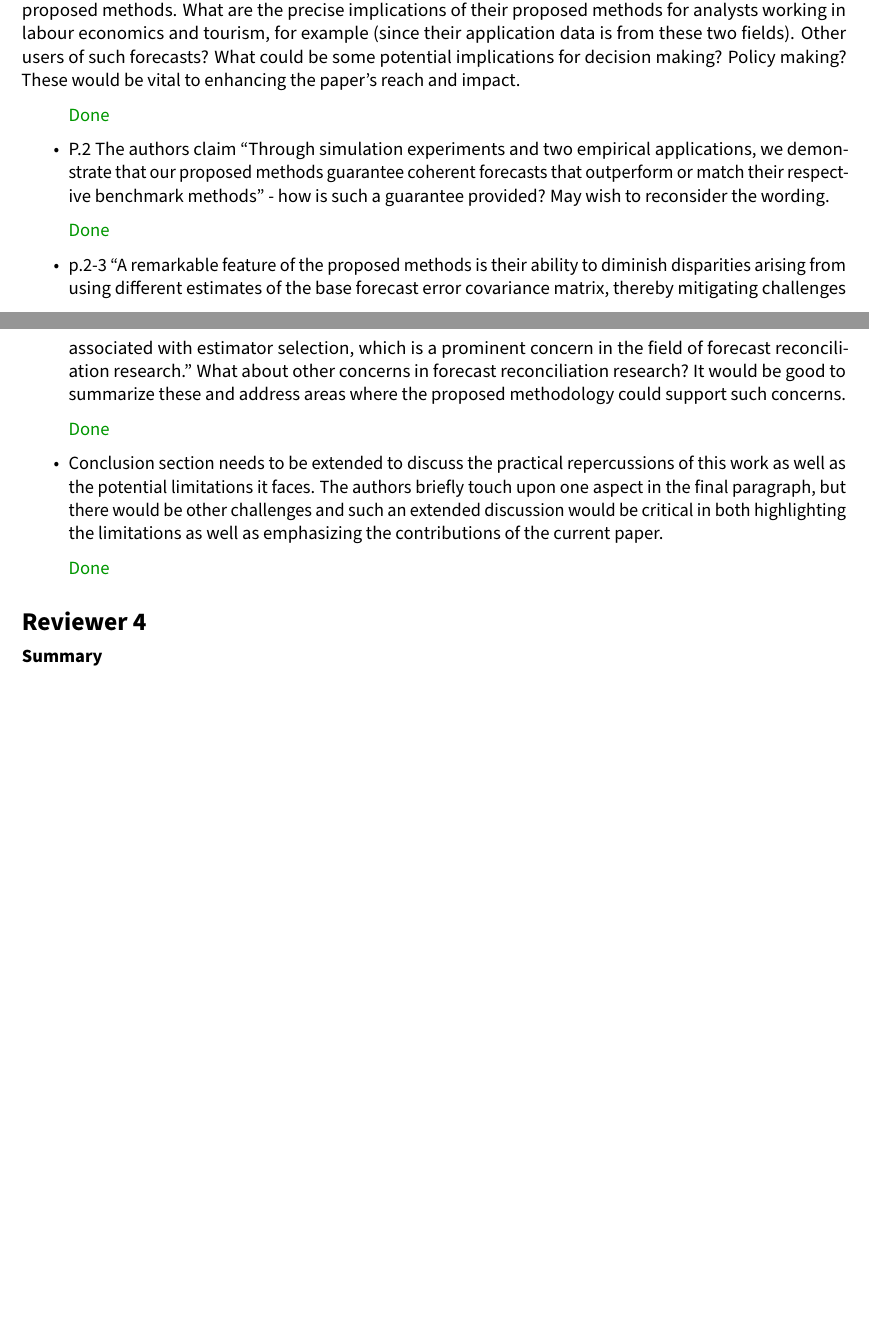
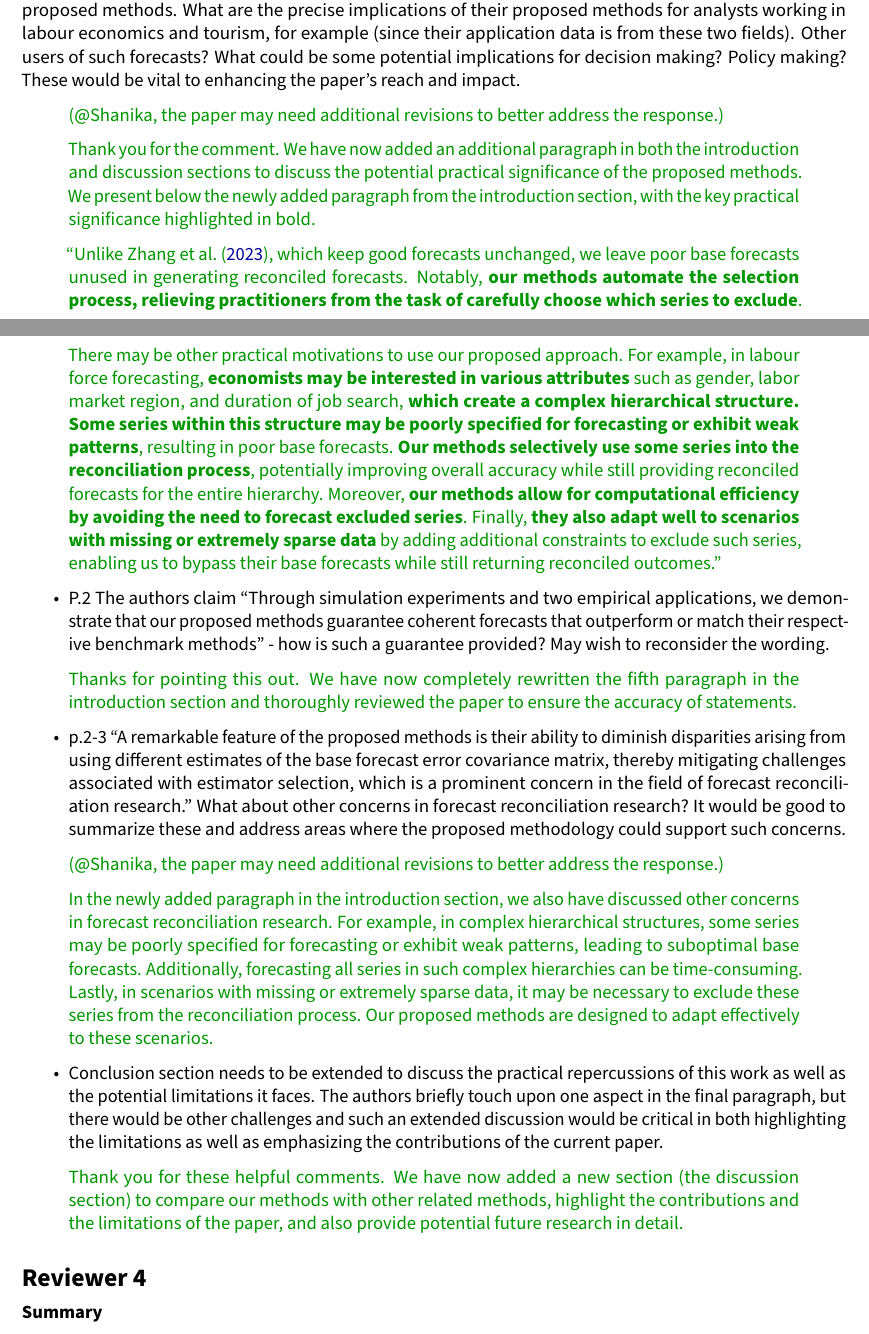
Before and after one commit to xqnwang/hfs, a Quarto document (paper/reviews/replyletter.qmd): two parts of pages 4 and 5 of 7 before the commit and two parts of pages 4 and 5 of 8 after it, joined at a grey line, cut so that both start at the same text, the shorter picture padded with empty space. The pictures show the output file paper/reviews/replyletter.pdf that the author committed with the source.

Commit message:
Responses to comments from R3

```diff
--- a/paper/reviews/replyletter.qmd
+++ b/paper/reviews/replyletter.qmd
@@ -91,19 +91,25 @@ This paper proposes novel forecast reconciliation methods incorporating time ser
 
 The paper focuses on an important area (i.e., forecast reconciliation), is theoretically rigorous and provides a good summary of the relevant research. Incorporating time series selection to strengthen forecast reconciliation has both theoretical and practical significance. While the authors are to be commanded on their theoretical approach, the paper lacks any substantive discussion on the practical significance of the proposed methods. What are the precise implications of their proposed methods for analysts working in labour economics and tourism, for example (since their application data is from these two fields). Other users of such forecasts? What could be some potential implications for decision making? Policy making? These would be vital to enhancing the paper's reach and impact.
 
-> Done
+> (\@Shanika, the paper may need additional revisions to better address the response.)
+>
+> Thank you for the comment. We have now added an additional paragraph in both the introduction and discussion sections to discuss the potential practical significance of the proposed methods. We present below the newly added paragraph from the introduction section, with the key practical significance highlighted in bold.
+>
+> "Unlike @Zhang2023-op, which keep good forecasts unchanged, we leave poor base forecasts unused in generating reconciled forecasts. Notably, **our methods automate the selection process, relieving practitioners from the task of carefully choose which series to exclude**. There may be other practical motivations to use our proposed approach. For example, in labour force forecasting, **economists may be interested in various attributes** such as gender, labor market region, and duration of job search, **which create a complex hierarchical structure.** **Some series within this structure may be poorly specified for forecasting or exhibit weak patterns**, resulting in poor base forecasts. **Our methods selectively use some series into the reconciliation process**, potentially improving overall accuracy while still providing reconciled forecasts for the entire hierarchy. Moreover, **our methods allow for computational efficiency by avoiding the need to forecast excluded series**. Finally, **they also adapt well to scenarios with missing or extremely sparse data** by adding additional constraints to exclude such series, enabling us to bypass their base forecasts while still returning reconciled outcomes."
 
 -   P.2 The authors claim "Through simulation experiments and two empirical applications, we demonstrate that our proposed methods guarantee coherent forecasts that outperform or match their respective benchmark methods" - how is such a guarantee provided? May wish to reconsider the wording.
 
-> Done
+> Thanks for pointing this out. We have now completely rewritten the fifth paragraph in the introduction section and thoroughly reviewed the paper to ensure the accuracy of statements.
 
 -   p.2-3 "A remarkable feature of the proposed methods is their ability to diminish disparities arising from using different estimates of the base forecast error covariance matrix, thereby mitigating challenges associated with estimator selection, which is a prominent concern in the field of forecast reconciliation research." What about other concerns in forecast reconciliation research? It would be good to summarize these and address areas where the proposed methodology could support such concerns.
 
-> Done
+> (\@Shanika, the paper may need additional revisions to better address the response.)
+>
+> In the newly added paragraph in the introduction section, we also have discussed other concerns in forecast reconciliation research. For example, in complex hierarchical structures, some series may be poorly specified for forecasting or exhibit weak patterns, leading to suboptimal base forecasts. Additionally, forecasting all series in such complex hierarchies can be time-consuming. Lastly, in scenarios with missing or extremely sparse data, it may be necessary to exclude these series from the reconciliation process. Our proposed methods are designed to adapt effectively to these scenarios.
 
 -   Conclusion section needs to be extended to discuss the practical repercussions of this work as well as the potential limitations it faces. The authors briefly touch upon one aspect in the final paragraph, but there would be other challenges and such an extended discussion would be critical in both highlighting the limitations as well as emphasizing the contributions of the current paper.
 
-> Done
+> Thank you for these helpful comments. We have now added a new section (the discussion section) to compare our methods with other related methods, highlight the contributions and the limitations of the paper, and also provide potential future research in detail.
 
 # Reviewer 4
 
```
Also changed, not shown: paper/reviews/replyletter.pdf, paper/reviews/replyletter.tex.
